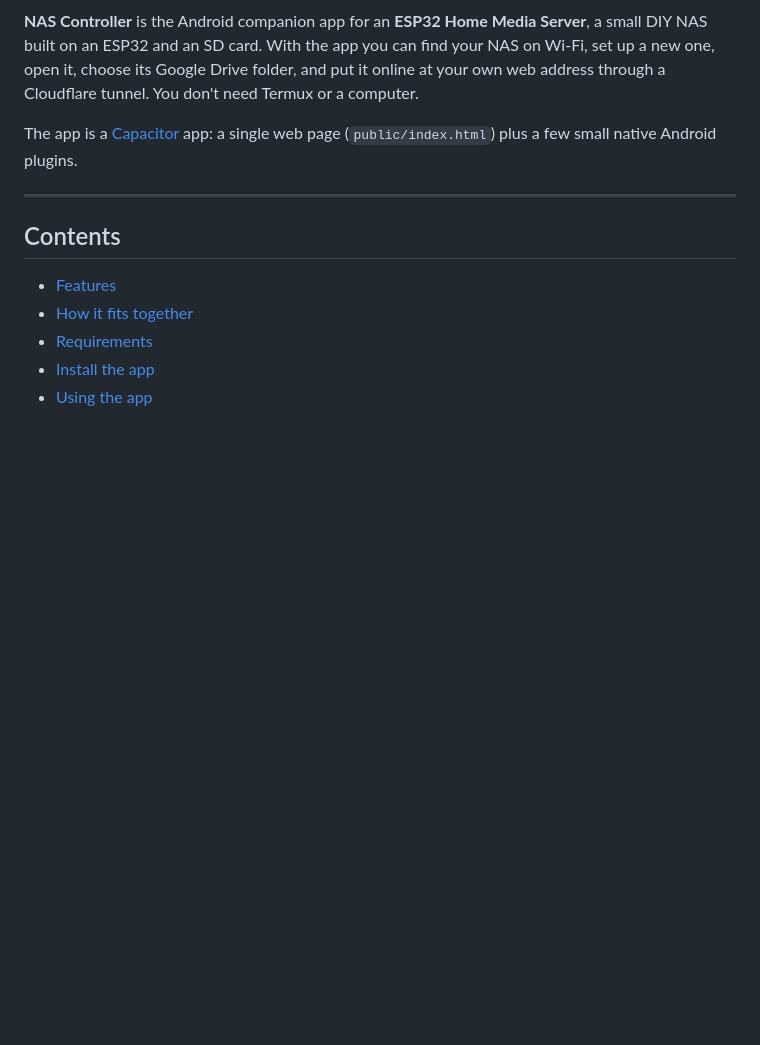
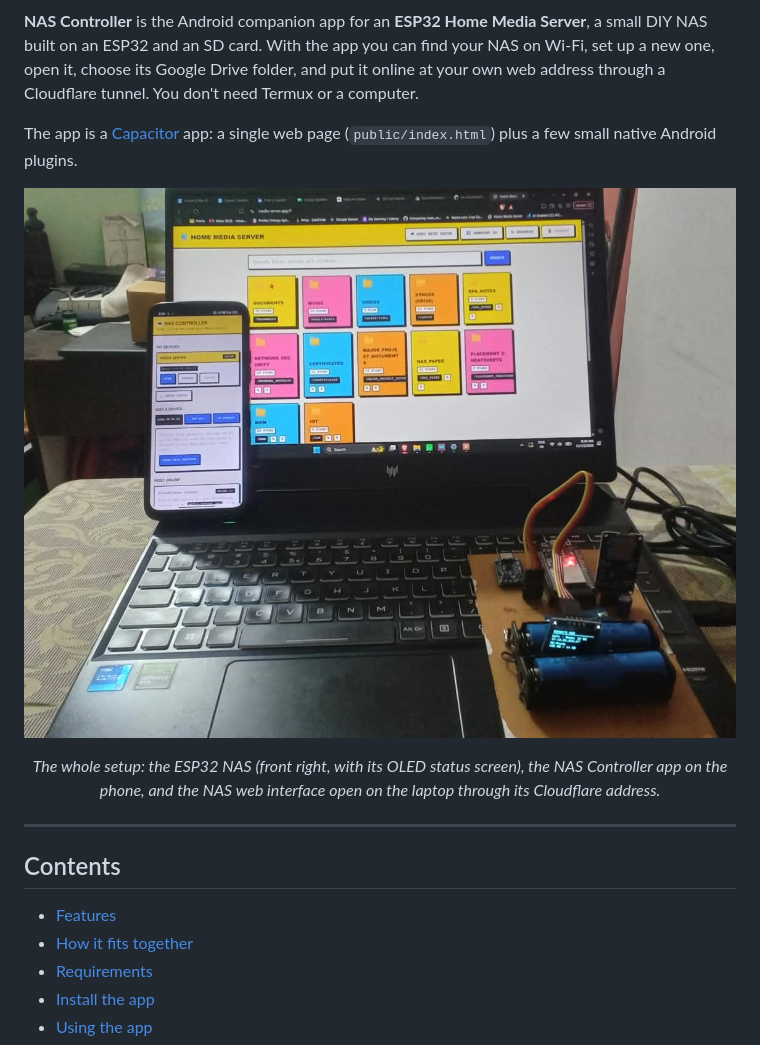
Before and after one commit to ROAHN-B/NAS-APP, a Markdown page: README.md, the part around the change. GitHub-like rendering; pictures changed too: docs/images/nas-setup.jpg (added); blank space fills up the shorter version.

Commit message:
Add a photo of the setup to the README
Shows the ESP32 NAS board, the NAS Controller app on a phone and the
NAS web interface on a laptop.

Co-Authored-By: Claude Opus 5.5 <noreply@anthropic.com>

```diff
--- a/README.md
+++ b/README.md
@@ -5,6 +5,11 @@
 **NAS Controller** is the Android companion app for an **ESP32 Home Media Server**, a small DIY NAS built on an ESP32 and an SD card. With the app you can find your NAS on Wi-Fi, set up a new one, open it, choose its Google Drive folder, and put it online at your own web address through a Cloudflare tunnel. You don't need Termux or a computer.
 
 The app is a [Capacitor](https://capacitorjs.com/) app: a single web page (`public/index.html`) plus a few small native Android plugins.
+
+<p align="center">
+  <img src="docs/images/nas-setup.jpg" alt="The ESP32 NAS board with its OLED screen and batteries, the NAS Controller app on a phone, and the Home Media Server web interface on a laptop showing colour-coded folder tiles" width="820">
+</p>
+<p align="center"><em>The whole setup: the ESP32 NAS (front right, with its OLED status screen), the NAS Controller app on the phone, and the NAS web interface open on the laptop through its Cloudflare address.</em></p>
 
 ---
 
```
